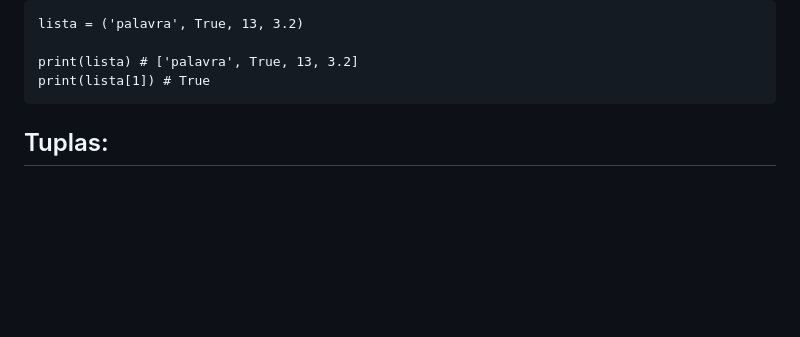
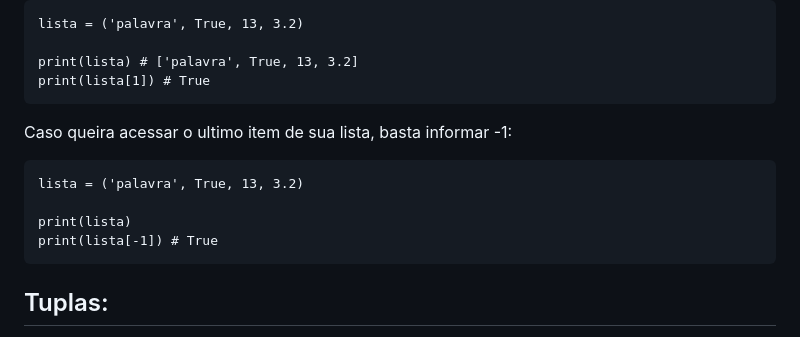
Before and after one commit to EstudosPythonSenac2024/estudos_senac, a Markdown page: python/pesquisa-sobre-collection.md, the part around the change. Drawn GitHub-style; blank space fills up the shorter version.

````diff
--- a/python/pesquisa-sobre-collection.md
+++ b/python/pesquisa-sobre-collection.md
@@ -17,6 +17,14 @@ lista = ('palavra', True, 13, 3.2)
 
 print(lista) # ['palavra', True, 13, 3.2]
 print(lista[1]) # True
+```
+Caso queira acessar o ultimo item de sua lista, basta informar -1:
+
+```
+lista = ('palavra', True, 13, 3.2)
+
+print(lista)
+print(lista[-1]) # True
 ```
 
 ## Tuplas:
````
